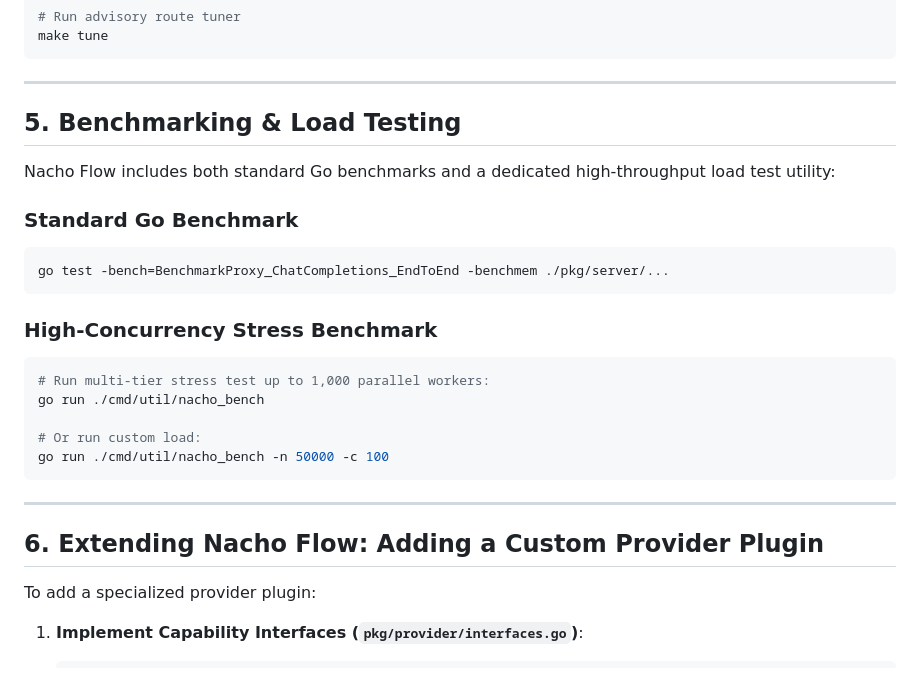
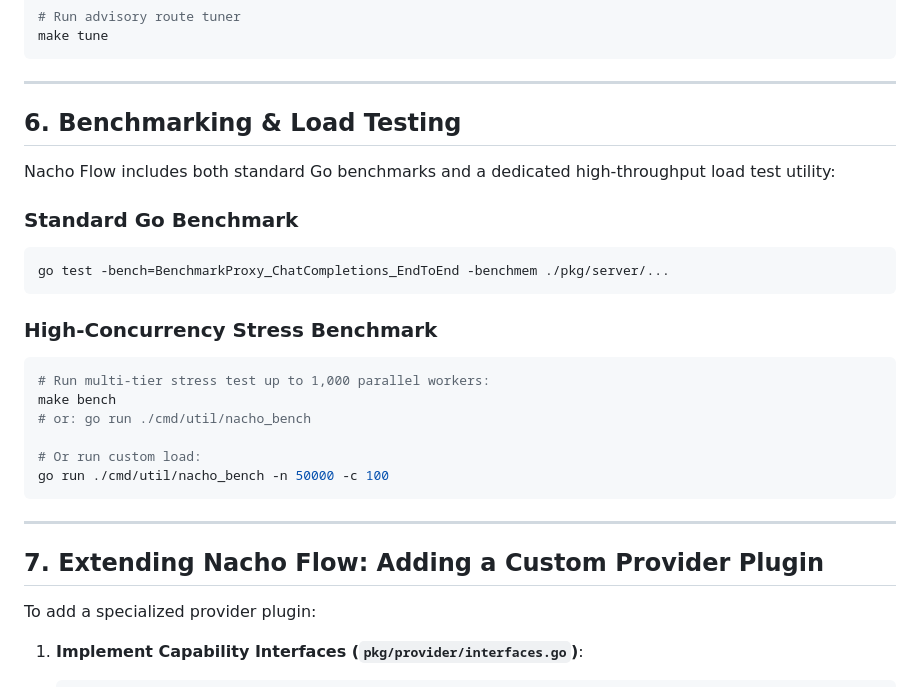
Before and after one commit to dixieflatline76/nacho-flow, a Markdown page: docs/DEVELOPER_GUIDE.md, the part around one of its changes. Drawn GitHub-style.

````diff
--- a/docs/DEVELOPER_GUIDE.md
+++ b/docs/DEVELOPER_GUIDE.md
@@ -79,7 +106,7 @@ make tune
 
 ---
 
-## 5. Benchmarking & Load Testing
+## 6. Benchmarking & Load Testing
 
 Nacho Flow includes both standard Go benchmarks and a dedicated high-throughput load test utility:
 
@@ -91,7 +118,8 @@ go test -bench=BenchmarkProxy_ChatCompletions_EndToEnd -benchmem ./pkg/server/..
 ### High-Concurrency Stress Benchmark
 ```bash
 # Run multi-tier stress test up to 1,000 parallel workers:
-go run ./cmd/util/nacho_bench
+make bench
+# or: go run ./cmd/util/nacho_bench
 
 # Or run custom load:
 go run ./cmd/util/nacho_bench -n 50000 -c 100
@@ -99,7 +127,7 @@ go run ./cmd/util/nacho_bench -n 50000 -c 100
 
 ---
 
-## 6. Extending Nacho Flow: Adding a Custom Provider Plugin
+## 7. Extending Nacho Flow: Adding a Custom Provider Plugin
 
 To add a specialized provider plugin:
 
````
Also changed, not shown: other parts of docs/DEVELOPER_GUIDE.md (+32 -5 lines).
